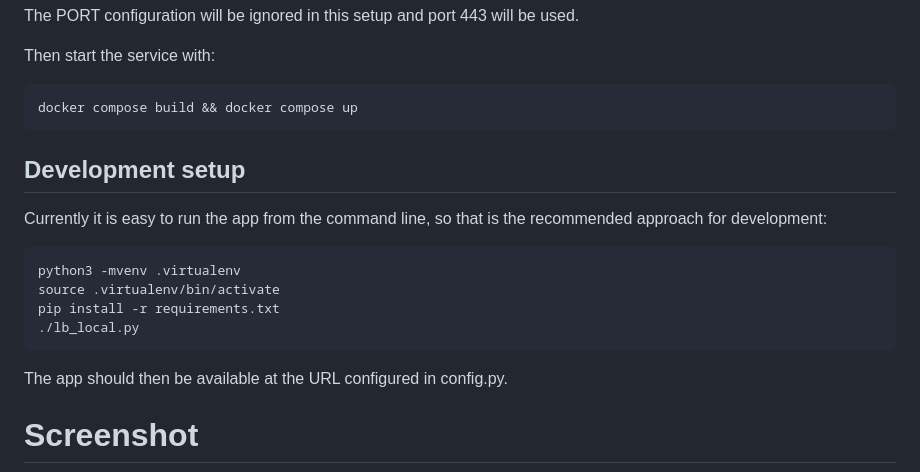
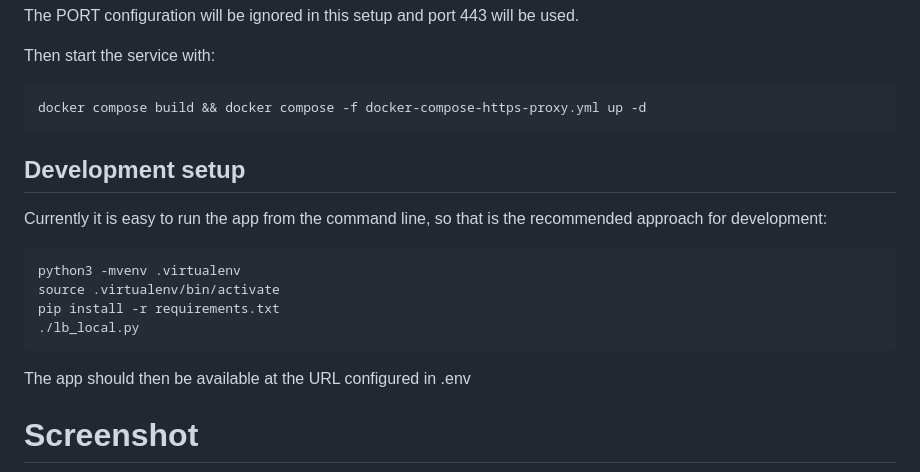
Before and after one commit to metabrainz/listenbrainz-local, a Markdown page: README.md, the part around the change. GitHub-like rendering.

````diff
--- a/README.md
+++ b/README.md
@@ -81,7 +81,7 @@ The PORT configuration will be ignored in this setup and port 443 will be used.
 Then start the service with:
 
 ```
-docker compose build && docker compose up
+docker compose build && docker compose -f docker-compose-https-proxy.yml up -d
 ```
 
 ## Development setup
@@ -95,7 +95,7 @@ pip install -r requirements.txt
 ./lb_local.py
 ```
 
-The app should then be available at the URL configured in config.py.
+The app should then be available at the URL configured in .env
 
 
 # Screenshot
````
